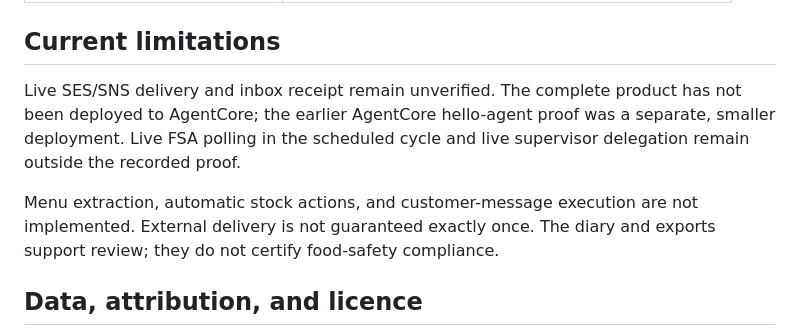
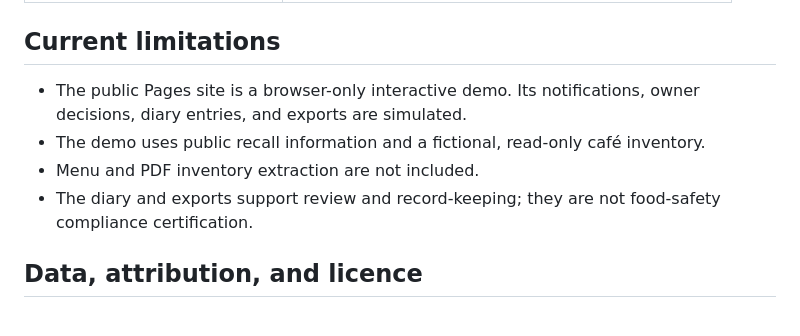
Before and after one commit to Ella-Afonso/AllerGuard, a Markdown page: README.md, the part around the change. Drawn GitHub-style.

Commit message:
Update README with current limitations and demo details
Clarify limitations of the demo and its features.

```diff
--- a/README.md
+++ b/README.md
@@ -153,9 +153,10 @@ The test command explicitly excludes paid live Bedrock tests. The recorded 434-t
 
 ## Current limitations
 
-Live SES/SNS delivery and inbox receipt remain unverified. The complete product has not been deployed to AgentCore; the earlier AgentCore hello-agent proof was a separate, smaller deployment. Live FSA polling in the scheduled cycle and live supervisor delegation remain outside the recorded proof.
-
-Menu extraction, automatic stock actions, and customer-message execution are not implemented. External delivery is not guaranteed exactly once. The diary and exports support review; they do not certify food-safety compliance.
+- The public Pages site is a browser-only interactive demo. Its notifications, owner decisions, diary entries, and exports are simulated.
+- The demo uses public recall information and a fictional, read-only café inventory.
+- Menu and PDF inventory extraction are not included.
+- The diary and exports support review and record-keeping; they are not food-safety compliance certification.
 
 ## Data, attribution, and licence
 
```
